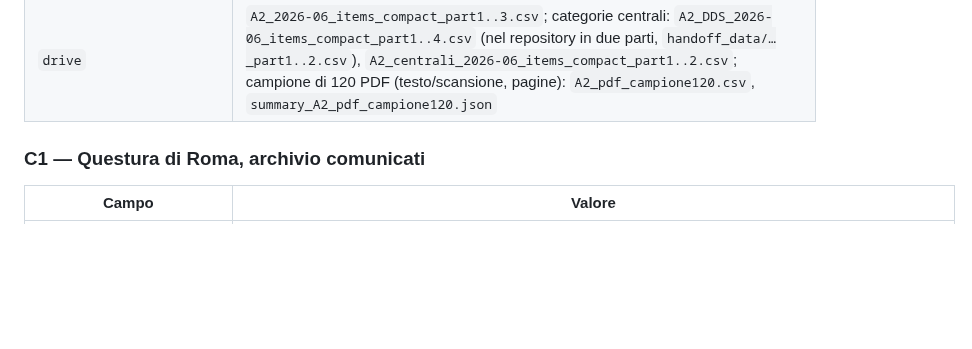
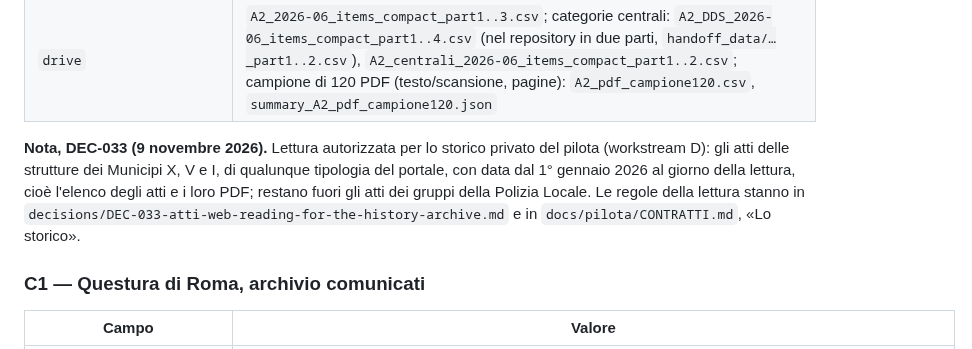
Before and after one commit to QuartieriNews/QN, a Markdown page: docs/sources/SOURCE_REGISTRY.md, the part around the change. Rendered like a GitHub page; blank space fills up the shorter version.

Commit message:
Source registry: the DEC-033 note on the Atti Web row (date and perimeter of the history reading)
Co-Authored-By: Claude Opus 5.5 <noreply@anthropic.com>
Claude-Session: https://claude.ai/code/session_01C5GkXYU4m3hia9iUBhnewE

```diff
--- a/docs/sources/SOURCE_REGISTRY.md
+++ b/docs/sources/SOURCE_REGISTRY.md
@@ -105,6 +105,13 @@ del mese / 4,29 settimane. Rapporto = `docs/sources/SOURCE_STUDY_2026-09_RAPPORT
 | `intervento_umano` | 3–5 min per atto testuale, oltre 10 min per scansione senza OCR (S) |
 | `raccomandazione` | **provvisoria**: usare come fonte di record degli atti municipali; perimetro sulle categorie centrali da decidere (`docs/sources/A2_ATTIWEB_TIPOLOGIE.md` §6, approfondimento §7: DDS coerenti con il Municipio del gruppo 10 su 10, circa 20 possibili notizie al mese dagli atti centrali); cambierebbe se l'OCR delle scansioni risultasse inutilizzabile (T2 da completare) |
 | `drive` | `A2_2026-06_items_compact_part1..3.csv`; categorie centrali: `A2_DDS_2026-06_items_compact_part1..4.csv` (nel repository in due parti, `handoff_data/…_part1..2.csv`), `A2_centrali_2026-06_items_compact_part1..2.csv`; campione di 120 PDF (testo/scansione, pagine): `A2_pdf_campione120.csv`, `summary_A2_pdf_campione120.json` |
+
+**Nota, DEC-033 (9 novembre 2026).** Lettura autorizzata per lo storico privato del pilota
+(workstream D): gli atti delle strutture dei Municipi X, V e I, di qualunque tipologia del
+portale, con data dal 1° gennaio 2026 al giorno della lettura, cioè l'elenco degli atti e i loro
+PDF; restano fuori gli atti dei gruppi della Polizia Locale. Le regole della lettura stanno in
+`decisions/DEC-033-atti-web-reading-for-the-history-archive.md` e in `docs/pilota/CONTRATTI.md`,
+«Lo storico».
 
 ### C1 — Questura di Roma, archivio comunicati
 
```
